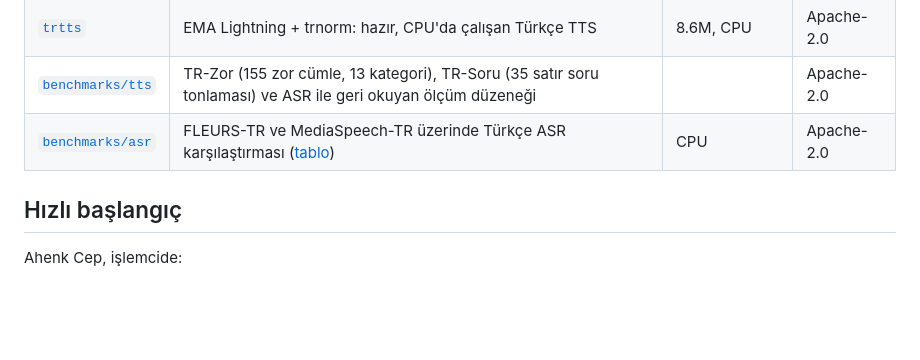
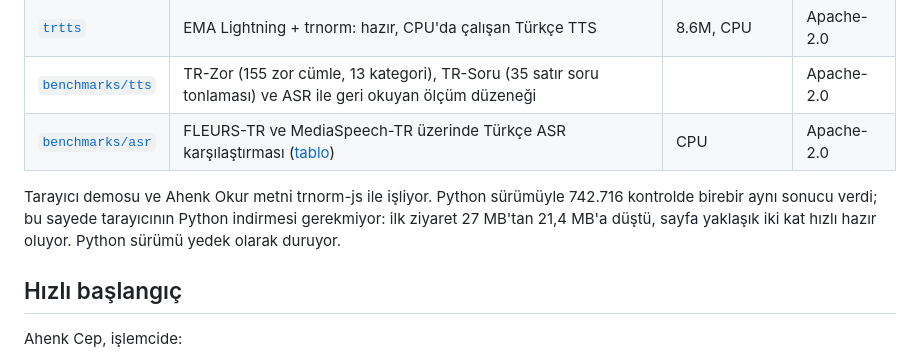
Before and after one commit to ozguradmin/ahenk-turkish-tts, a Markdown page: README.tr.md, the part around the change. Rendered like a GitHub page; blank space fills up the shorter version.

Commit message:
README: the demo and Ahenk Okur use trnorm-js; parity and the gain
Co-Authored-By: Claude Opus 5.5 <noreply@anthropic.com>

```diff
--- a/README.tr.md
+++ b/README.tr.md
@@ -45,6 +45,10 @@ uzun cümle otomatik ölçüyle seçildi (hatasız ve en yüksek UTMOS). Hepsi v
 | [`trtts`](src/trtts) | EMA Lightning + trnorm: hazır, CPU'da çalışan Türkçe TTS | 8.6M, CPU | Apache-2.0 |
 | [`benchmarks/tts`](benchmarks/tts) | TR-Zor (155 zor cümle, 13 kategori), TR-Soru (35 satır soru tonlaması) ve ASR ile geri okuyan ölçüm düzeneği | | Apache-2.0 |
 | [`benchmarks/asr`](benchmarks/asr) | FLEURS-TR ve MediaSpeech-TR üzerinde Türkçe ASR karşılaştırması ([tablo](benchmarks/asr/results/LEADERBOARD.md)) | CPU | Apache-2.0 |
+
+Tarayıcı demosu ve Ahenk Okur metni trnorm-js ile işliyor. Python sürümüyle 742.716 kontrolde birebir aynı sonucu
+verdi; bu sayede tarayıcının Python indirmesi gerekmiyor: ilk ziyaret 27 MB'tan 21,4 MB'a düştü, sayfa yaklaşık iki
+kat hızlı hazır oluyor. Python sürümü yedek olarak duruyor.
 
 ## Hızlı başlangıç
 
```
Also changed, not shown: README.md (+4 -0 lines).
